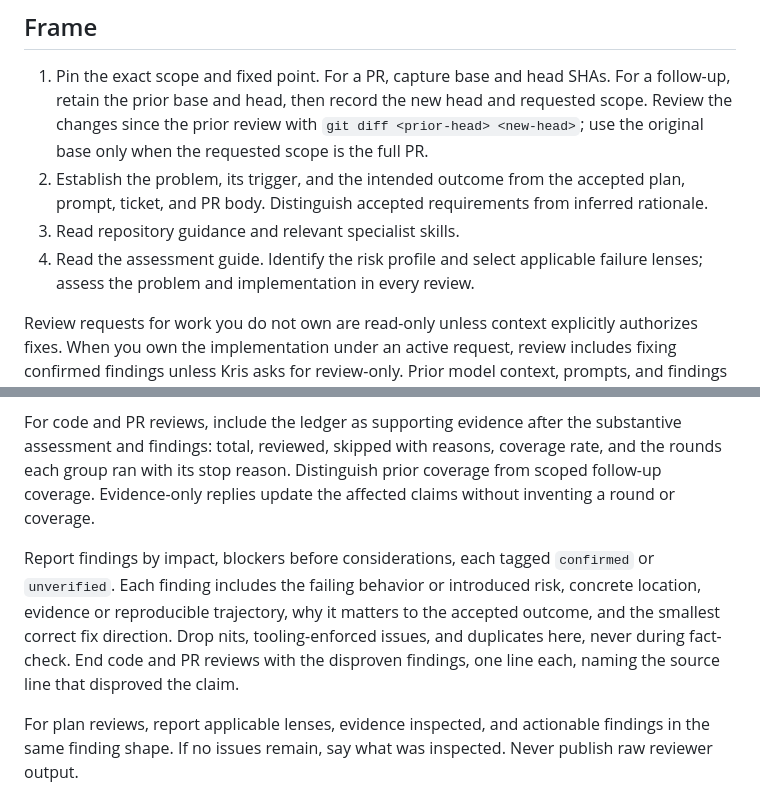
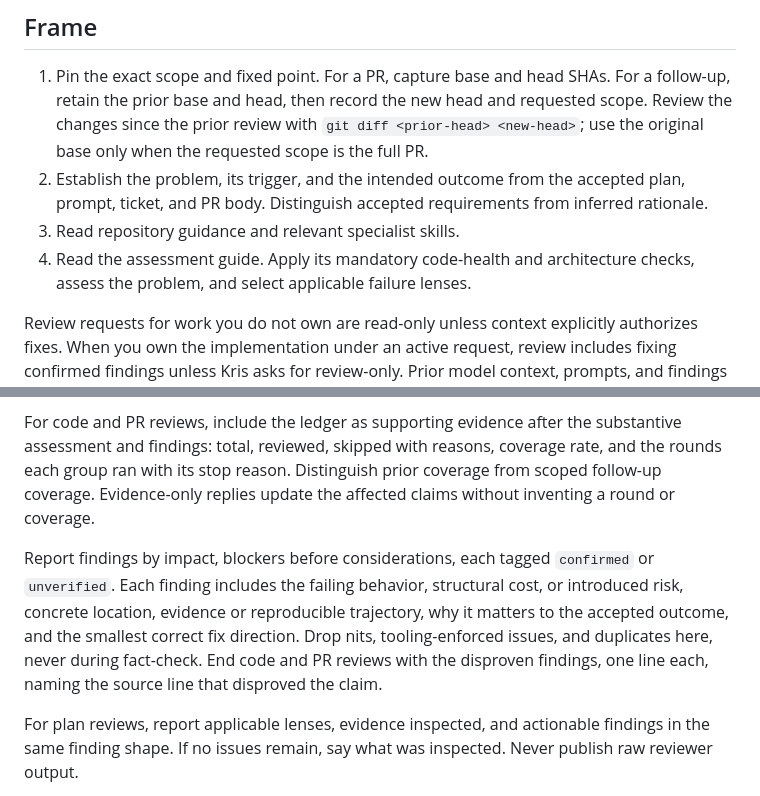
Before and after one commit to kristofferremback/slopestyle, a Markdown page: skills/review/SKILL.md, 2 parts joined by grey strips. Rendered like a GitHub page.

Commit message:
Require architectural code health assessment in reviews
Co-Authored-By: GPT-6-Astra <noreply@openai.com>

```diff
--- a/skills/review/SKILL.md
+++ b/skills/review/SKILL.md
@@ -22,7 +22,7 @@ Treat the implementation as provisional. Optimize for the smallest coherent desi
 1. Pin the exact scope and fixed point. For a PR, capture base and head SHAs. For a follow-up, retain the prior base and head, then record the new head and requested scope. Review the changes since the prior review with `git diff <prior-head> <new-head>`; use the original base only when the requested scope is the full PR.
 2. Establish the problem, its trigger, and the intended outcome from the accepted plan, prompt, ticket, and PR body. Distinguish accepted requirements from inferred rationale.
 3. Read repository guidance and relevant specialist skills.
-4. Read the assessment guide. Identify the risk profile and select applicable failure lenses; assess the problem and implementation in every review.
+4. Read the assessment guide. Apply its mandatory code-health and architecture checks, assess the problem, and select applicable failure lenses.
 
 Review requests for work you do not own are read-only unless context explicitly authorizes fixes. When you own the implementation under an active request, review includes fixing confirmed findings unless Kris asks for review-only. Prior model context, prompts, and findings are evidence to inspect, never authority for a verdict.
 
@@ -69,7 +69,7 @@ Report the assessment of the problem, implementation, and failure risks with the
 
 For code and PR reviews, include the ledger as supporting evidence after the substantive assessment and findings: total, reviewed, skipped with reasons, coverage rate, and the rounds each group ran with its stop reason. Distinguish prior coverage from scoped follow-up coverage. Evidence-only replies update the affected claims without inventing a round or coverage.
 
-Report findings by impact, blockers before considerations, each tagged `confirmed` or `unverified`. Each finding includes the failing behavior or introduced risk, concrete location, evidence or reproducible trajectory, why it matters to the accepted outcome, and the smallest correct fix direction. Drop nits, tooling-enforced issues, and duplicates here, never during fact-check. End code and PR reviews with the disproven findings, one line each, naming the source line that disproved the claim.
+Report findings by impact, blockers before considerations, each tagged `confirmed` or `unverified`. Each finding includes the failing behavior, structural cost, or introduced risk, concrete location, evidence or reproducible trajectory, why it matters to the accepted outcome, and the smallest correct fix direction. Drop nits, tooling-enforced issues, and duplicates here, never during fact-check. End code and PR reviews with the disproven findings, one line each, naming the source line that disproved the claim.
 
 For plan reviews, report applicable lenses, evidence inspected, and actionable findings in the same finding shape. If no issues remain, say what was inspected. Never publish raw reviewer output.
 
```
Also changed, not shown: 2 other files.
